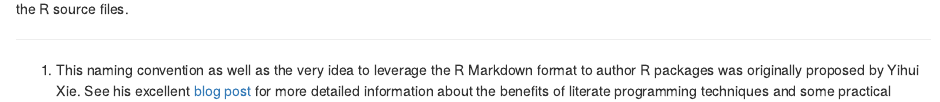
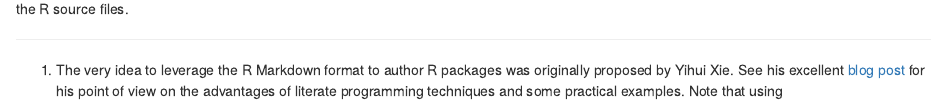
Before and after one commit to rpkg-dev/pkgsnip, an R Markdown document (inst/snippets/rmd-package-notice.Rmd): the page in a window 1100 px wide, from 120 px down. Rendered offline with R 4.5, knitr and Pandoc, with nearby package versions; some code elsewhere in the file could not run offline.

Commit message:
fix: update `rmd-package-notice` Rmd snippet

```diff
--- a/inst/snippets/rmd-package-notice.Rmd
+++ b/inst/snippets/rmd-package-notice.Rmd
@@ -20,5 +20,5 @@ All the `.gen.R` suffixed R source code found under `r link_r` is generated from
 [`pkgpurl::purl_rmd()`](https://pkgpurl.rpkg.dev/dev/reference/purl_rmd.html)[^rmd-pkg-n--1]. Always make changes only to the `.Rmd` files -- never the `.R`
 files -- and then run `pkgpurl::purl_rmd()` to regenerate the R source files.
 
-[^rmd-pkg-n--1]: This naming convention as well as the very idea to leverage the R Markdown format to author R packages was originally proposed by Yihui Xie.
-    See his excellent [blog post](https://yihui.name/rlp/) for more detailed information about the benefits of literate programming techniques and some
+[^rmd-pkg-n--1]: The very idea to leverage the R Markdown format to author R packages was originally proposed by Yihui Xie. See his excellent [blog
+    post](https://yihui.name/rlp/) for his point of view on the advantages of literate programming techniques and some practical examples. Note that using
```
Also changed, not shown: inst/snippets/rmd-package-notice.Rmd (2 more changed lines).
